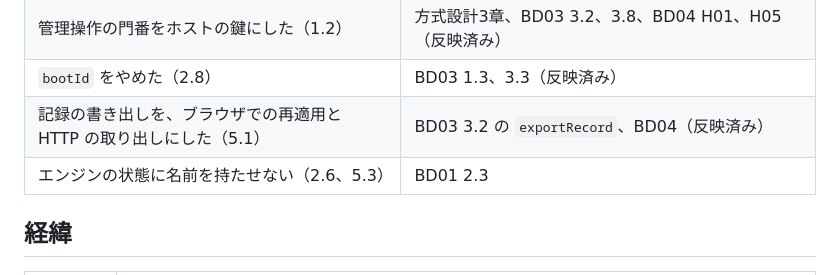
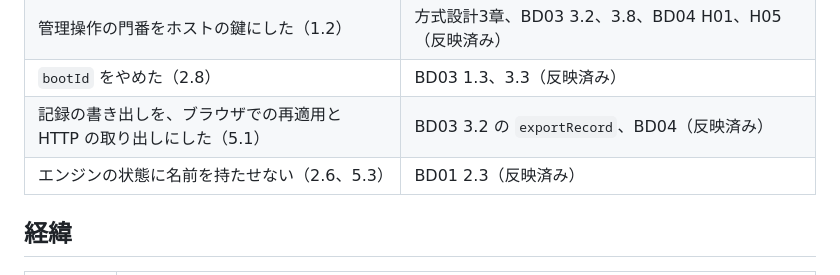
Before and after one commit to war-lab/WF, a Markdown page: docs/app/bd05_server_ops.md, the part around the change. GitHub-like rendering.

Commit message:
docs: BD05 7章の反映先の状態を更新
Co-Authored-By: Claude Opus 5.5 <noreply@anthropic.com>

```diff
--- a/docs/app/bd05_server_ops.md
+++ b/docs/app/bd05_server_ops.md
@@ -583,7 +583,7 @@ Durable Object と Worker は、起動、接続と切断、拒否、保存の異
 | 管理操作の門番をホストの鍵にした（1.2） | 方式設計3章、BD03 3.2、3.8、BD04 H01、H05（反映済み） |
 | `bootId` をやめた（2.8） | BD03 1.3、3.3（反映済み） |
 | 記録の書き出しを、ブラウザでの再適用と HTTP の取り出しにした（5.1） | BD03 3.2 の `exportRecord`、BD04（反映済み） |
-| エンジンの状態に名前を持たせない（2.6、5.3） | BD01 2.3 |
+| エンジンの状態に名前を持たせない（2.6、5.3） | BD01 2.3（反映済み） |
 
 ## 経緯
 
```
